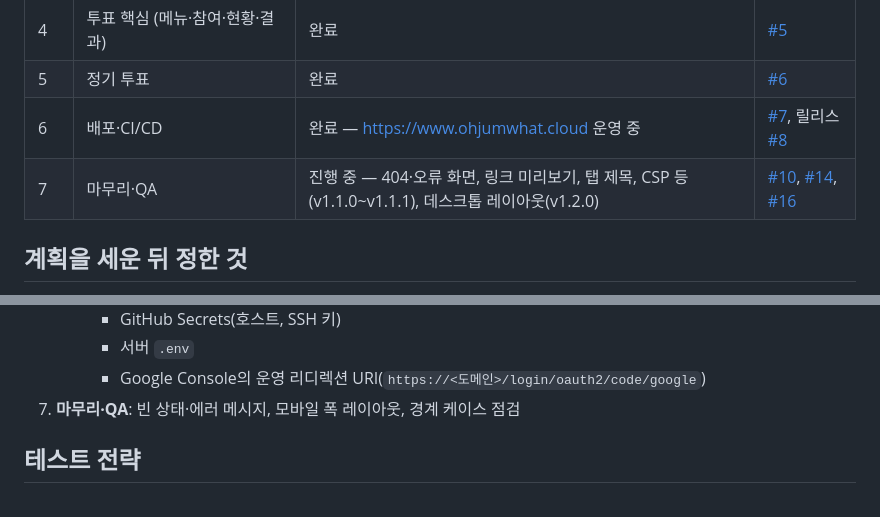
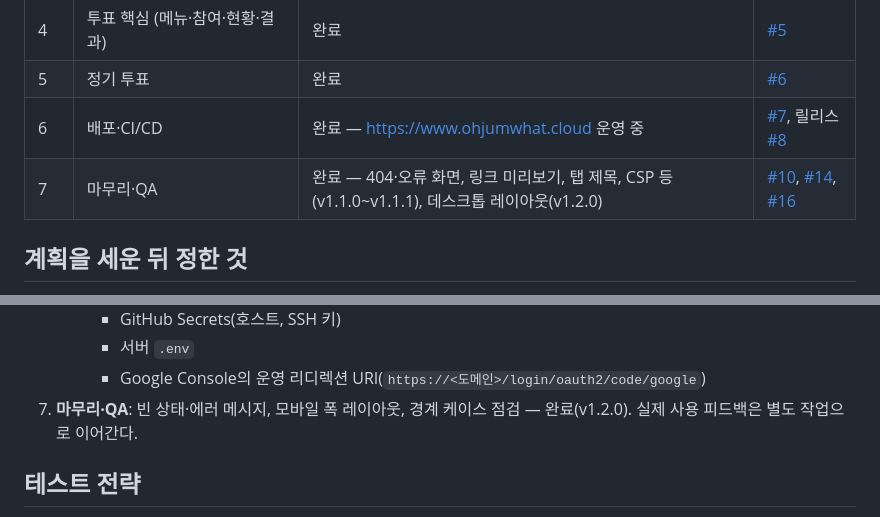
Before and after one commit to MaTuna01/OhJumWhat, a Markdown page: docs/PLAN.md, 2 parts joined by grey strips. GitHub-like rendering.

```diff
--- a/docs/PLAN.md
+++ b/docs/PLAN.md
@@ -20,7 +20,7 @@
 | 4 | 투표 핵심 (메뉴·참여·현황·결과) | 완료 | [#5](https://github.com/MaTuna01/OhJumWhat/pull/5) |
 | 5 | 정기 투표 | 완료 | [#6](https://github.com/MaTuna01/OhJumWhat/pull/6) |
 | 6 | 배포·CI/CD | 완료 — https://www.ohjumwhat.cloud 운영 중 | [#7](https://github.com/MaTuna01/OhJumWhat/pull/7), 릴리스 [#8](https://github.com/MaTuna01/OhJumWhat/pull/8) |
-| 7 | 마무리·QA | 진행 중 — 404·오류 화면, 링크 미리보기, 탭 제목, CSP 등(v1.1.0~v1.1.1), 데스크톱 레이아웃(v1.2.0) | [#10](https://github.com/MaTuna01/OhJumWhat/pull/10), [#14](https://github.com/MaTuna01/OhJumWhat/pull/14), [#16](https://github.com/MaTuna01/OhJumWhat/pull/16) |
+| 7 | 마무리·QA | 완료 — 404·오류 화면, 링크 미리보기, 탭 제목, CSP 등(v1.1.0~v1.1.1), 데스크톱 레이아웃(v1.2.0) | [#10](https://github.com/MaTuna01/OhJumWhat/pull/10), [#14](https://github.com/MaTuna01/OhJumWhat/pull/14), [#16](https://github.com/MaTuna01/OhJumWhat/pull/16) |
 
 ## 계획을 세운 뒤 정한 것
 - 메뉴를 추가해도 추가한 사람이 **자동으로 참여하지 않는다**. 추가와 참여는 따로 한다.
@@ -137,7 +137,7 @@ ohjumwhat/
      - GitHub Secrets(호스트, SSH 키)
      - 서버 `.env`
      - Google Console의 운영 리디렉션 URI(`https://<도메인>/login/oauth2/code/google`)
-7. **마무리·QA**: 빈 상태·에러 메시지, 모바일 폭 레이아웃, 경계 케이스 점검
+7. **마무리·QA**: 빈 상태·에러 메시지, 모바일 폭 레이아웃, 경계 케이스 점검 — 완료(v1.2.0). 실제 사용 피드백은 별도 작업으로 이어간다.
 
 ## 테스트 전략
 - **백엔드**: 통합 테스트(`IntegrationTest` 상속, Testcontainers PostgreSQL, 테스트마다 TRUNCATE)
```
Also changed, not shown: CLAUDE.md (+1 -1 lines).
